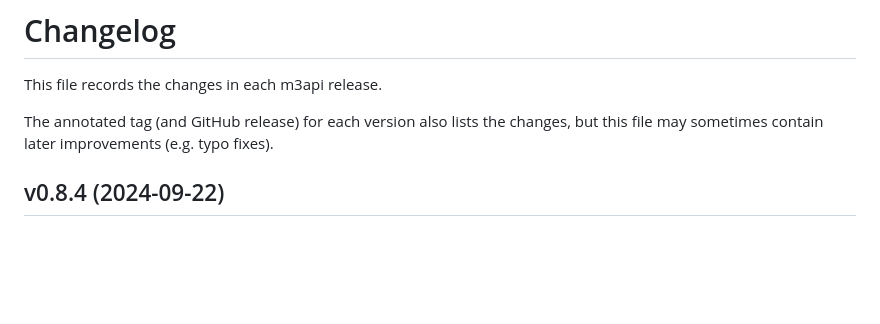
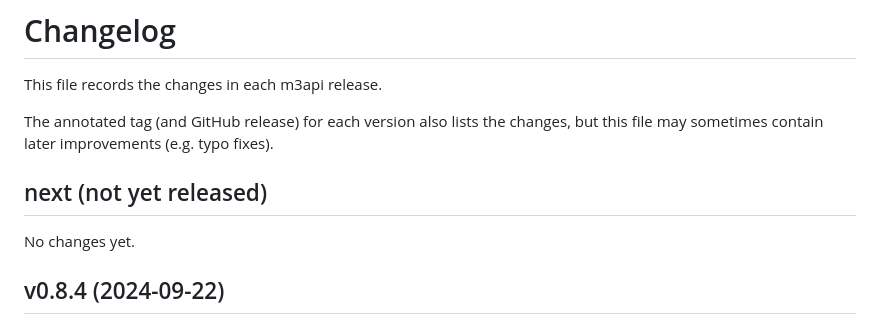
Before and after one commit to lucaswerkmeister/m3api, a Markdown page: CHANGES.md, the part around the change. Rendered like a GitHub page; blank space fills up the shorter version.

Commit message:
Add CHANGES.md section for next release

```diff
--- a/CHANGES.md
+++ b/CHANGES.md
@@ -4,6 +4,10 @@ This file records the changes in each m3api release.
 
 The annotated tag (and GitHub release) for each version also lists the changes,
 but this file may sometimes contain later improvements (e.g. typo fixes).
+
+## next (not yet released)
+
+No changes yet.
 
 ## v0.8.4 (2024-09-22)
 
```
